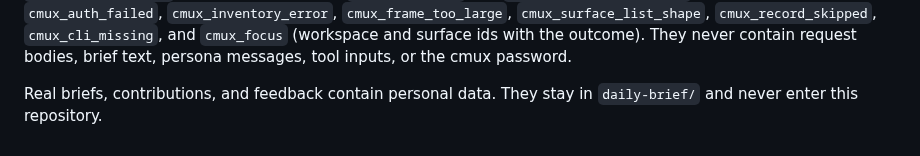
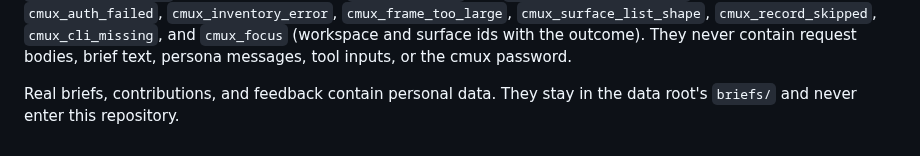
Before and after one commit to hunterphillips/personal-assistant, a Markdown page: dashboard/app/README.md, the part around the change. Drawn GitHub-style.

Commit message:
Docs: operations and the root's README say the brief run, Watch, and the Codex helpers write under the data root.
Co-Authored-By: Claude Fable 5.1 <noreply@anthropic.com>
Claude-Session: https://claude.ai/code/session_01DKAX8S9uLzydcXXd77SauV

```diff
--- a/dashboard/app/README.md
+++ b/dashboard/app/README.md
@@ -1978,4 +1978,4 @@ They never contain request bodies, brief text, persona messages, tool
 inputs, or the cmux password.
 
 Real briefs, contributions, and feedback contain personal data. They stay in
-`daily-brief/` and never enter this repository.
+the data root's `briefs/` and never enter this repository.
```
Also changed, not shown: 2 other files.
